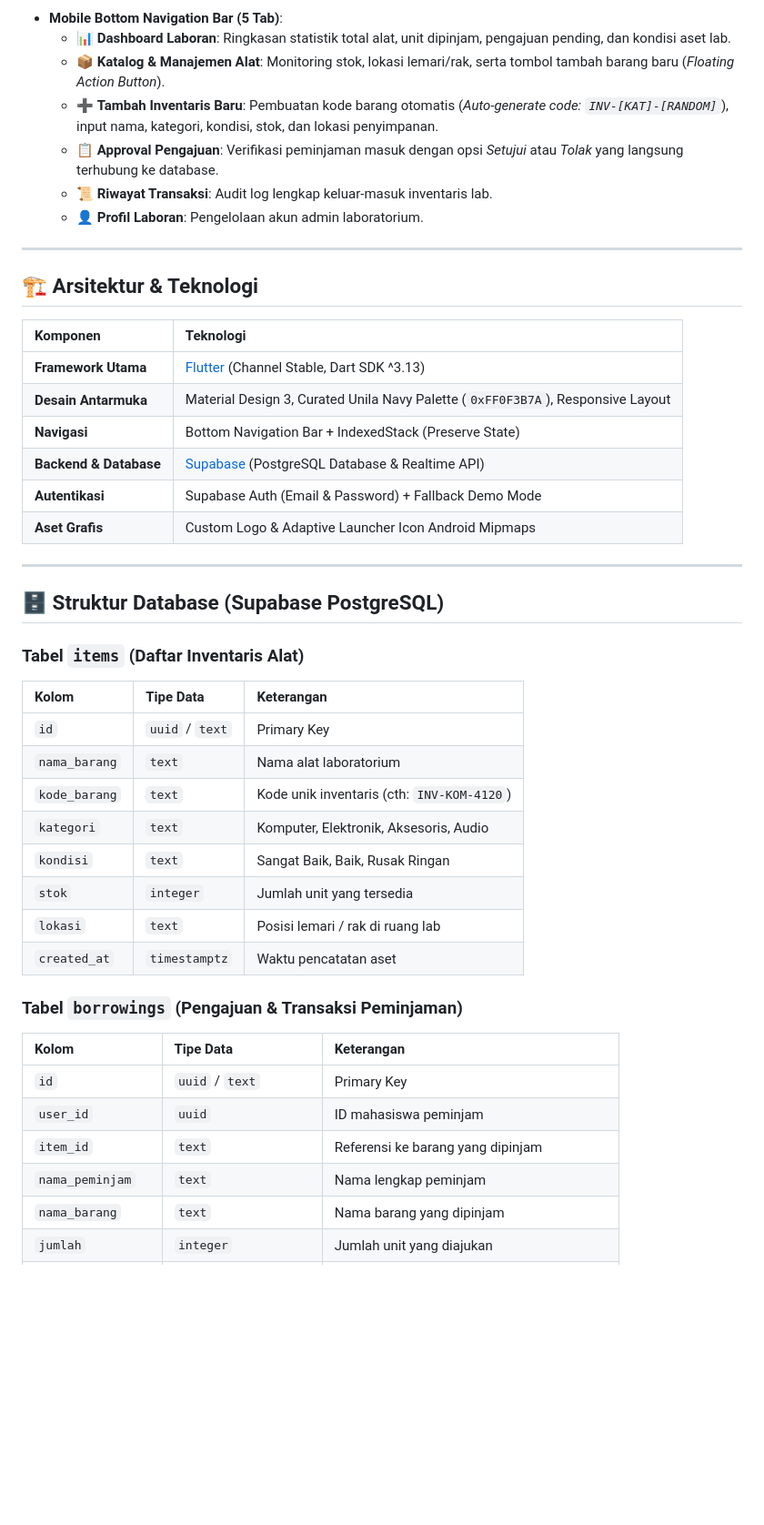
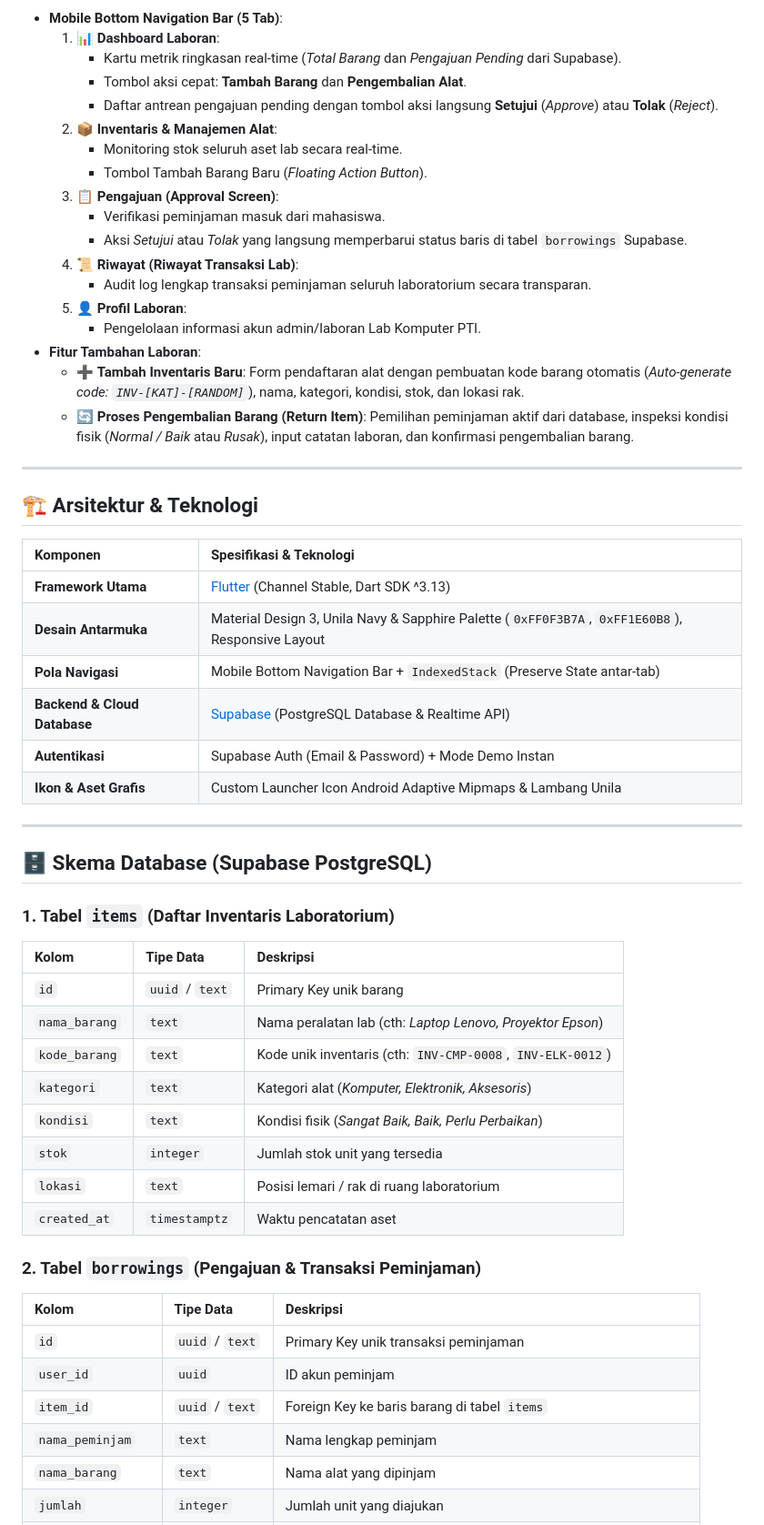
Before and after one commit to nailafathia691-sys/lab_inventory, a Markdown page: README.md, the part around one of its changes. Shown at 91% size. Drawn GitHub-style; blank space fills up the shorter version.

Commit message:
docs: update README.md to perfectly align with full Supabase realtime integration and testing guide

```diff
--- a/README.md
+++ b/README.md
@@ -56,46 +71,57 @@ Aplikasi ini melayani dua peran utama (*roles*):
 - **Mobile Bottom Navigation Bar (5 Tab)**:
-  - 📊 **Dashboard Laboran**: Ringkasan statistik total alat, unit dipinjam, pengajuan pending, dan kondisi aset lab.
-  - 📦 **Katalog & Manajemen Alat**: Monitoring stok, lokasi lemari/rak, serta tombol tambah barang baru (*Floating Action Button*).
-  - ➕ **Tambah Inventaris Baru**: Pembuatan kode barang otomatis (*Auto-generate code: `INV-[KAT]-[RANDOM]`*), input nama, kategori, kondisi, stok, dan lokasi penyimpanan.
-  - 📋 **Approval Pengajuan**: Verifikasi peminjaman masuk dengan opsi *Setujui* atau *Tolak* yang langsung terhubung ke database.
-  - 📜 **Riwayat Transaksi**: Audit log lengkap keluar-masuk inventaris lab.
-  - 👤 **Profil Laboran**: Pengelolaan akun admin laboratorium.
+  1. 📊 **Dashboard Laboran**:
+     - Kartu metrik ringkasan real-time (*Total Barang* dan *Pengajuan Pending* dari Supabase).
+     - Tombol aksi cepat: **Tambah Barang** dan **Pengembalian Alat**.
+     - Daftar antrean pengajuan pending dengan tombol aksi langsung **Setujui** (*Approve*) atau **Tolak** (*Reject*).
+  2. 📦 **Inventaris & Manajemen Alat**:
+     - Monitoring stok seluruh aset lab secara real-time.
+     - Tombol Tambah Barang Baru (*Floating Action Button*).
+  3. 📋 **Pengajuan (Approval Screen)**:
+     - Verifikasi peminjaman masuk dari mahasiswa.
+     - Aksi *Setujui* atau *Tolak* yang langsung memperbarui status baris di tabel `borrowings` Supabase.
+  4. 📜 **Riwayat (Riwayat Transaksi Lab)**:
+     - Audit log lengkap transaksi peminjaman seluruh laboratorium secara transparan.
+  5. 👤 **Profil Laboran**:
+     - Pengelolaan informasi akun admin/laboran Lab Komputer PTI.
+- **Fitur Tambahan Laboran**:
+  - ➕ **Tambah Inventaris Baru**: Form pendaftaran alat dengan pembuatan kode barang otomatis (*Auto-generate code: `INV-[KAT]-[RANDOM]`*), nama, kategori, kondisi, stok, dan lokasi rak.
+  - 🔄 **Proses Pengembalian Barang (Return Item)**: Pemilihan peminjaman aktif dari database, inspeksi kondisi fisik (*Normal / Baik* atau *Rusak*), input catatan laboran, dan konfirmasi pengembalian barang.
 
 ---
 
 ## 🏗️ Arsitektur & Teknologi
 
-| Komponen | Teknologi |
+| Komponen | Spesifikasi & Teknologi |
 | :--- | :--- |
 | **Framework Utama** | [Flutter](https://flutter.dev/) (Channel Stable, Dart SDK ^3.13) |
-| **Desain Antarmuka** | Material Design 3, Curated Unila Navy Palette (`0xFF0F3B7A`), Responsive Layout |
-| **Navigasi** | Bottom Navigation Bar + IndexedStack (Preserve State) |
-| **Backend & Database** | [Supabase](https://supabase.com/) (PostgreSQL Database & Realtime API) |
-| **Autentikasi** | Supabase Auth (Email & Password) + Fallback Demo Mode |
-| **Aset Grafis** | Custom Logo & Adaptive Launcher Icon Android Mipmaps |
+| **Desain Antarmuka** | Material Design 3, Unila Navy & Sapphire Palette (`0xFF0F3B7A`, `0xFF1E60B8`), Responsive Layout |
+| **Pola Navigasi** | Mobile Bottom Navigation Bar + `IndexedStack` (Preserve State antar-tab) |
+| **Backend & Cloud Database** | [Supabase](https://supabase.com/) (PostgreSQL Database & Realtime API) |
+| **Autentikasi** | Supabase Auth (Email & Password) + Mode Demo Instan |
+| **Ikon & Aset Grafis** | Custom Launcher Icon Android Adaptive Mipmaps & Lambang Unila |
 
 ---
 
-## 🗄️ Struktur Database (Supabase PostgreSQL)
+## 🗄️ Skema Database (Supabase PostgreSQL)
 
-### Tabel `items` (Daftar Inventaris Alat)
-| Kolom | Tipe Data | Keterangan |
+### 1. Tabel `items` (Daftar Inventaris Laboratorium)
+| Kolom | Tipe Data | Deskripsi |
 | :--- | :--- | :--- |
-| `id` | `uuid` / `text` | Primary Key |
-| `nama_barang` | `text` | Nama alat laboratorium |
-| `kode_barang` | `text` | Kode unik inventaris (cth: `INV-KOM-4120`) |
-| `kategori` | `text` | Komputer, Elektronik, Aksesoris, Audio |
-| `kondisi` | `text` | Sangat Baik, Baik, Rusak Ringan |
-| `stok` | `integer` | Jumlah unit yang tersedia |
-| `lokasi` | `text` | Posisi lemari / rak di ruang lab |
+| `id` | `uuid` / `text` | Primary Key unik barang |
+| `nama_barang` | `text` | Nama peralatan lab (cth: *Laptop Lenovo, Proyektor Epson*) |
+| `kode_barang` | `text` | Kode unik inventaris (cth: `INV-CMP-0008`, `INV-ELK-0012`) |
+| `kategori` | `text` | Kategori alat (*Komputer, Elektronik, Aksesoris*) |
+| `kondisi` | `text` | Kondisi fisik (*Sangat Baik, Baik, Perlu Perbaikan*) |
+| `stok` | `integer` | Jumlah stok unit yang tersedia |
+| `lokasi` | `text` | Posisi lemari / rak di ruang laboratorium |
 | `created_at` | `timestamptz` | Waktu pencatatan aset |
 
-### Tabel `borrowings` (Pengajuan & Transaksi Peminjaman)
-| Kolom | Tipe Data | Keterangan |
+### 2. Tabel `borrowings` (Pengajuan & Transaksi Peminjaman)
+| Kolom | Tipe Data | Deskripsi |
 | :--- | :--- | :--- |
-| `id` | `uuid` / `text` | Primary Key |
-| `user_id` | `uuid` | ID mahasiswa peminjam |
-| `item_id` | `text` | Referensi ke barang yang dipinjam |
+| `id` | `uuid` / `text` | Primary Key unik transaksi peminjaman |
+| `user_id` | `uuid` | ID akun peminjam |
+| `item_id` | `uuid` / `text` | Foreign Key ke baris barang di tabel `items` |
 | `nama_peminjam` | `text` | Nama lengkap peminjam |
-| `nama_barang` | `text` | Nama barang yang dipinjam |
+| `nama_barang` | `text` | Nama alat yang dipinjam |
 | `jumlah` | `integer` | Jumlah unit yang diajukan |
```
Also changed, not shown: other parts of README.md (+73 -46 lines).
